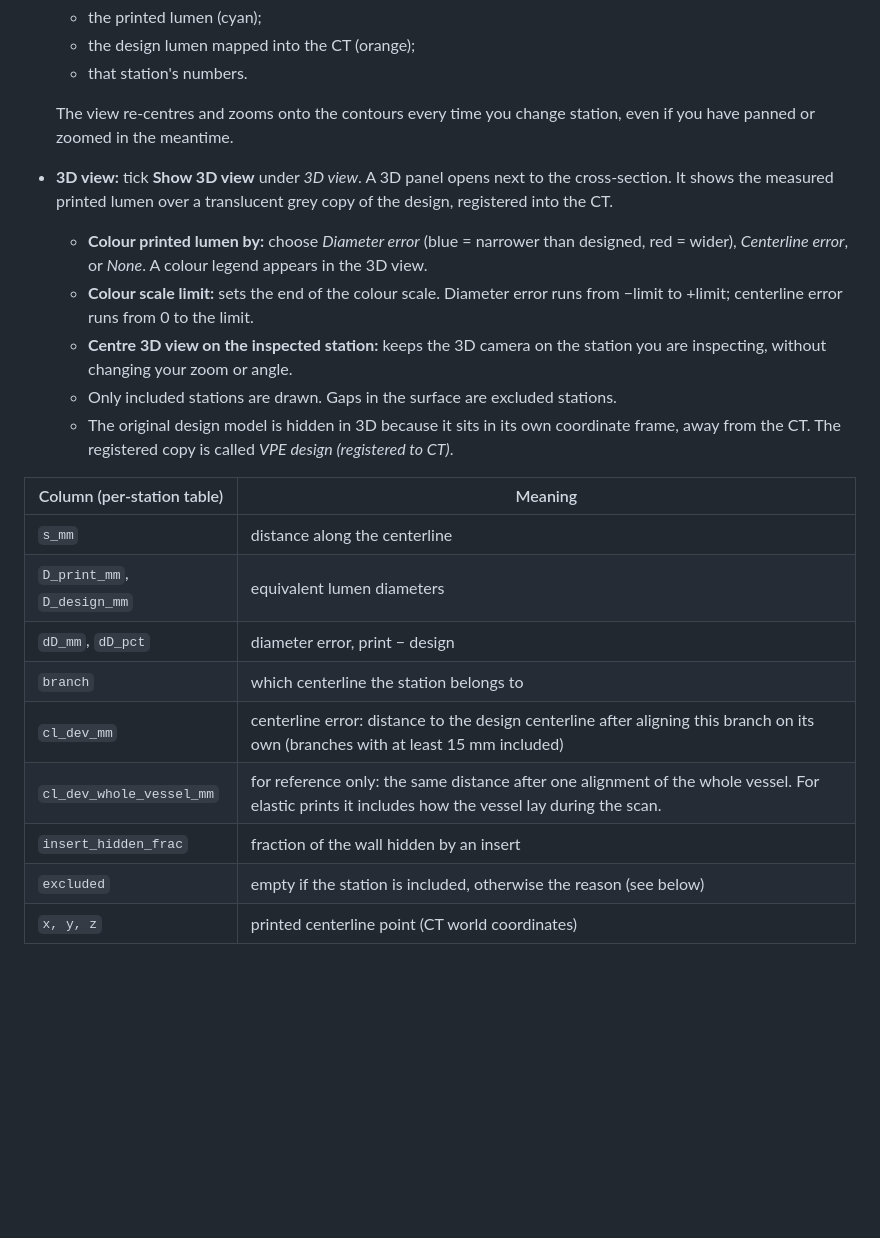
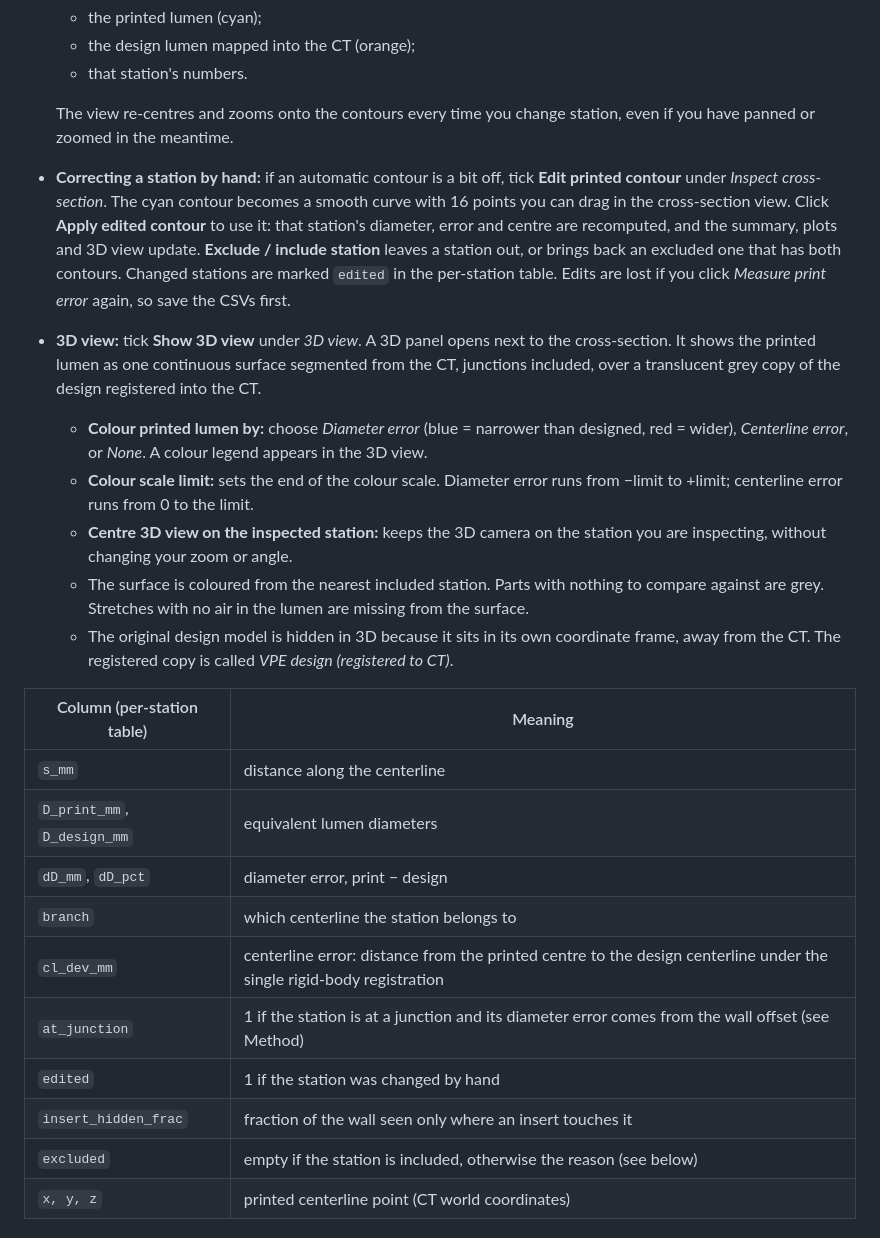
Before and after one commit to chrystalight/VesselPrintErrorChecker, a Markdown page: README.md, the part around one of its changes. Drawn GitHub-style; blank space fills up the shorter version.

```diff
--- a/README.md
+++ b/README.md
@@ -102,11 +102,12 @@ To leave out a stretch you know is unreliable, such as a section that held water
   - that station's numbers.
 
   The view re-centres and zooms onto the contours every time you change station, even if you have panned or zoomed in the meantime.
-- **3D view:** tick **Show 3D view** under *3D view*. A 3D panel opens next to the cross-section. It shows the measured printed lumen over a translucent grey copy of the design, registered into the CT.
+- **Correcting a station by hand:** if an automatic contour is a bit off, tick **Edit printed contour** under *Inspect cross-section*. The cyan contour becomes a smooth curve with 16 points you can drag in the cross-section view. Click **Apply edited contour** to use it: that station's diameter, error and centre are recomputed, and the summary, plots and 3D view update. **Exclude / include station** leaves a station out, or brings back an excluded one that has both contours. Changed stations are marked `edited` in the per-station table. Edits are lost if you click *Measure print error* again, so save the CSVs first.
+- **3D view:** tick **Show 3D view** under *3D view*. A 3D panel opens next to the cross-section. It shows the printed lumen as one continuous surface segmented from the CT, junctions included, over a translucent grey copy of the design registered into the CT.
   - **Colour printed lumen by:** choose *Diameter error* (blue = narrower than designed, red = wider), *Centerline error*, or *None*. A colour legend appears in the 3D view.
   - **Colour scale limit:** sets the end of the colour scale. Diameter error runs from −limit to +limit; centerline error runs from 0 to the limit.
   - **Centre 3D view on the inspected station:** keeps the 3D camera on the station you are inspecting, without changing your zoom or angle.
-  - Only included stations are drawn. Gaps in the surface are excluded stations.
+  - The surface is coloured from the nearest included station. Parts with nothing to compare against are grey. Stretches with no air in the lumen are missing from the surface.
   - The original design model is hidden in 3D because it sits in its own coordinate frame, away from the CT. The registered copy is called *VPE design (registered to CT)*.
 
 | Column (per-station table) | Meaning |
@@ -115,9 +116,10 @@ To leave out a stretch you know is unreliable, such as a section that held water
 | `D_print_mm`, `D_design_mm` | equivalent lumen diameters |
 | `dD_mm`, `dD_pct` | diameter error, print − design |
 | `branch` | which centerline the station belongs to |
-| `cl_dev_mm` | centerline error: distance to the design centerline after aligning this branch on its own (branches with at least 15 mm included) |
-| `cl_dev_whole_vessel_mm` | for reference only: the same distance after one alignment of the whole vessel. For elastic prints it includes how the vessel lay during the scan. |
-| `insert_hidden_frac` | fraction of the wall hidden by an insert |
+| `cl_dev_mm` | centerline error: distance from the printed centre to the design centerline under the single rigid-body registration |
+| `at_junction` | 1 if the station is at a junction and its diameter error comes from the wall offset (see Method) |
+| `edited` | 1 if the station was changed by hand |
+| `insert_hidden_frac` | fraction of the wall seen only where an insert touches it |
 | `excluded` | empty if the station is included, otherwise the reason (see below) |
 | `x, y, z` | printed centerline point (CT world coordinates) |
 
```
Also changed, not shown: other parts of README.md (+12 -8 lines), SIMONE_validation_files/README.md (+8 -6 lines), docs/screenshot.png, 8 other files.
